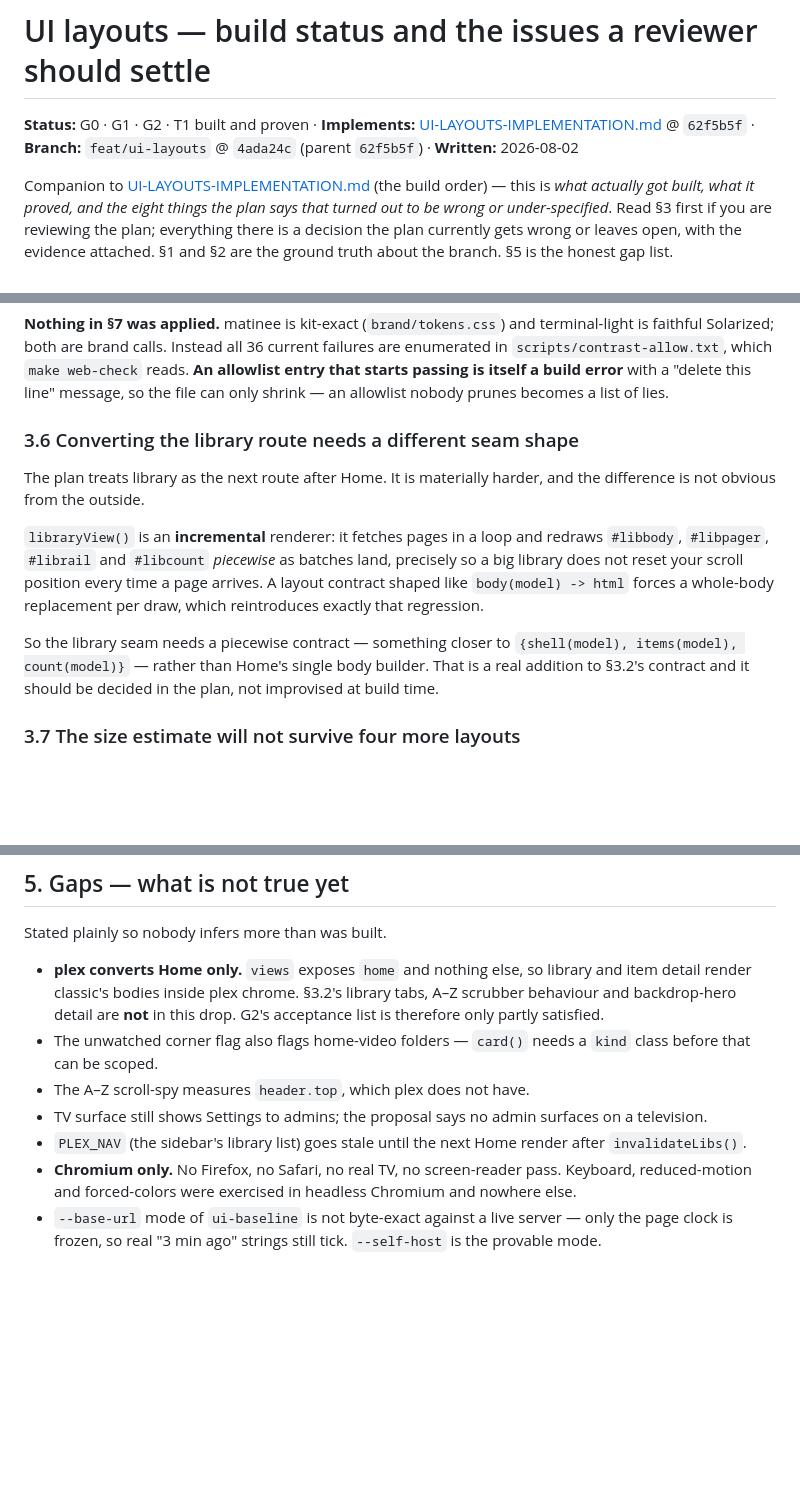
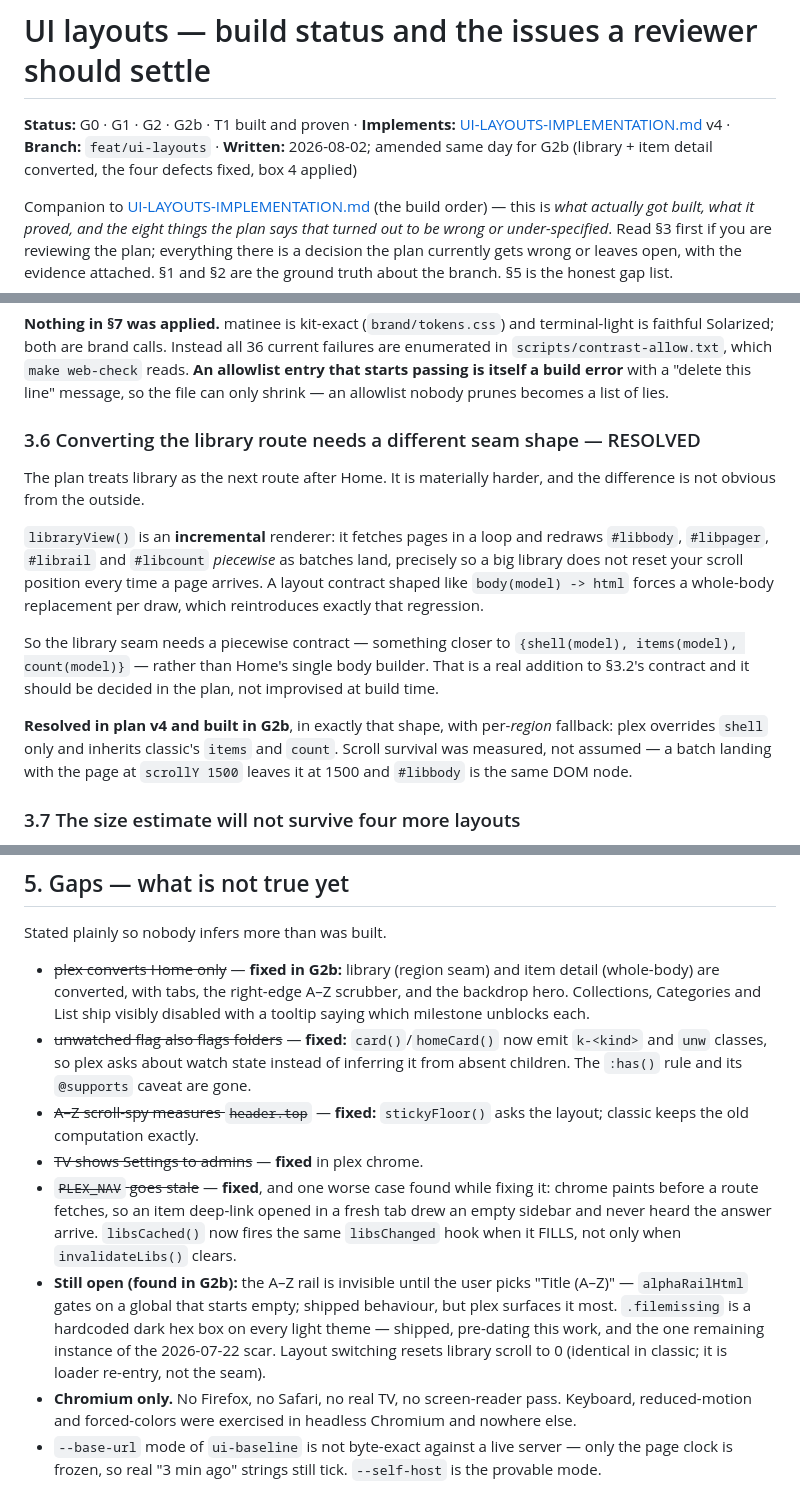
Before and after one commit to pjunod/plurx, a Markdown page: docs/UI-LAYOUTS-STATUS.md, 3 parts joined by grey strips. Drawn GitHub-style; blank space fills up the shorter version.

Commit message:
docs(ui): amend build status for G2b and box 4
Status finding 3.6 (the library seam) is marked resolved with the shape
that shipped and the measurement that backs it. The five gaps section 5
listed are struck through with what fixed each, and three newly found
ones replace them: the A-Z rail is invisible until the user picks
Title (A-Z) because alphaRailHtml gates on a global that starts empty;
.filemissing is a hardcoded dark hex box on every light theme, the one
remaining instance of the 2026-07-22 scar and older than this work; and
layout switching resets library scroll to 0, which is loader re-entry
and identical in classic, so the corresponding G2b acceptance line is
not met by this drop.

```diff
--- a/docs/UI-LAYOUTS-STATUS.md
+++ b/docs/UI-LAYOUTS-STATUS.md
@@ -1,9 +1,10 @@
 # UI layouts — build status and the issues a reviewer should settle
 
-**Status:** G0 · G1 · G2 · T1 built and proven · **Implements:**
-[UI-LAYOUTS-IMPLEMENTATION.md](UI-LAYOUTS-IMPLEMENTATION.md) @ `62f5b5f` ·
-**Branch:** `feat/ui-layouts` @ `4ada24c` (parent `62f5b5f`) ·
-**Written:** 2026-08-02
+**Status:** G0 · G1 · G2 · G2b · T1 built and proven · **Implements:**
+[UI-LAYOUTS-IMPLEMENTATION.md](UI-LAYOUTS-IMPLEMENTATION.md) v4 ·
+**Branch:** `feat/ui-layouts` · **Written:** 2026-08-02; amended same day
+for G2b (library + item detail converted, the four defects fixed, box 4
+applied)
 
 Companion to [UI-LAYOUTS-IMPLEMENTATION.md](UI-LAYOUTS-IMPLEMENTATION.md)
 (the build order) — this is *what actually got built, what it proved, and
@@ -250,7 +253,7 @@ current failures are enumerated in `scripts/contrast-allow.txt`, which
 build error** with a "delete this line" message, so the file can only
 shrink — an allowlist nobody prunes becomes a list of lies.
 
-### 3.6 Converting the library route needs a different seam shape
+### 3.6 Converting the library route needs a different seam shape — RESOLVED
 
 The plan treats library as the next route after Home. It is materially
 harder, and the difference is not obvious from the outside.
@@ -266,6 +269,12 @@ So the library seam needs a piecewise contract — something closer to
 `{shell(model), items(model), count(model)}` — rather than Home's single
 body builder. That is a real addition to §3.2's contract and it should be
 decided in the plan, not improvised at build time.
+
+**Resolved in plan v4 and built in G2b**, in exactly that shape, with
+per-*region* fallback: plex overrides `shell` only and inherits classic's
+`items` and `count`. Scroll survival was measured, not assumed — a batch
+landing with the page at `scrollY 1500` leaves it at 1500 and `#libbody`
+is the same DOM node.
 
 ### 3.7 The size estimate will not survive four more layouts
 
@@ -320,17 +329,29 @@ The decision record asks for five numbers. Four are already available.
 
 Stated plainly so nobody infers more than was built.
 
-- **plex converts Home only.** `views` exposes `home` and nothing else, so
-  library and item detail render classic's bodies inside plex chrome. §3.2's
-  library tabs, A–Z scrubber behaviour and backdrop-hero detail are **not**
-  in this drop. G2's acceptance list is therefore only partly satisfied.
-- The unwatched corner flag also flags home-video folders — `card()` needs a
-  `kind` class before that can be scoped.
-- The A–Z scroll-spy measures `header.top`, which plex does not have.
-- TV surface still shows Settings to admins; the proposal says no admin
-  surfaces on a television.
-- `PLEX_NAV` (the sidebar's library list) goes stale until the next Home
-  render after `invalidateLibs()`.
+- ~~plex converts Home only~~ — **fixed in G2b:** library (region seam) and
+  item detail (whole-body) are converted, with tabs, the right-edge A–Z
+  scrubber, and the backdrop hero. Collections, Categories and List ship
+  visibly disabled with a tooltip saying which milestone unblocks each.
+- ~~unwatched flag also flags folders~~ — **fixed:** `card()`/`homeCard()`
+  now emit `k-<kind>` and `unw` classes, so plex asks about watch state
+  instead of inferring it from absent children. The `:has()` rule and its
+  `@supports` caveat are gone.
+- ~~A–Z scroll-spy measures `header.top`~~ — **fixed:** `stickyFloor()` asks
+  the layout; classic keeps the old computation exactly.
+- ~~TV shows Settings to admins~~ — **fixed** in plex chrome.
+- ~~`PLEX_NAV` goes stale~~ — **fixed**, and one worse case found while
+  fixing it: chrome paints before a route fetches, so an item deep-link
+  opened in a fresh tab drew an empty sidebar and never heard the answer
+  arrive. `libsCached()` now fires the same `libsChanged` hook when it
+  FILLS, not only when `invalidateLibs()` clears.
+- **Still open (found in G2b):** the A–Z rail is invisible until the user
+  picks "Title (A–Z)" — `alphaRailHtml` gates on a global that starts empty;
+  shipped behaviour, but plex surfaces it most. `.filemissing` is a
+  hardcoded dark hex box on every light theme — shipped, pre-dating this
+  work, and the one remaining instance of the 2026-07-22 scar. Layout
+  switching resets library scroll to 0 (identical in classic; it is loader
+  re-entry, not the seam).
 - **Chromium only.** No Firefox, no Safari, no real TV, no screen-reader
   pass. Keyboard, reduced-motion and forced-colors were exercised in
   headless Chromium and nowhere else.
```
Also changed, not shown: other parts of docs/UI-LAYOUTS-STATUS.md (+3 -1 lines).
